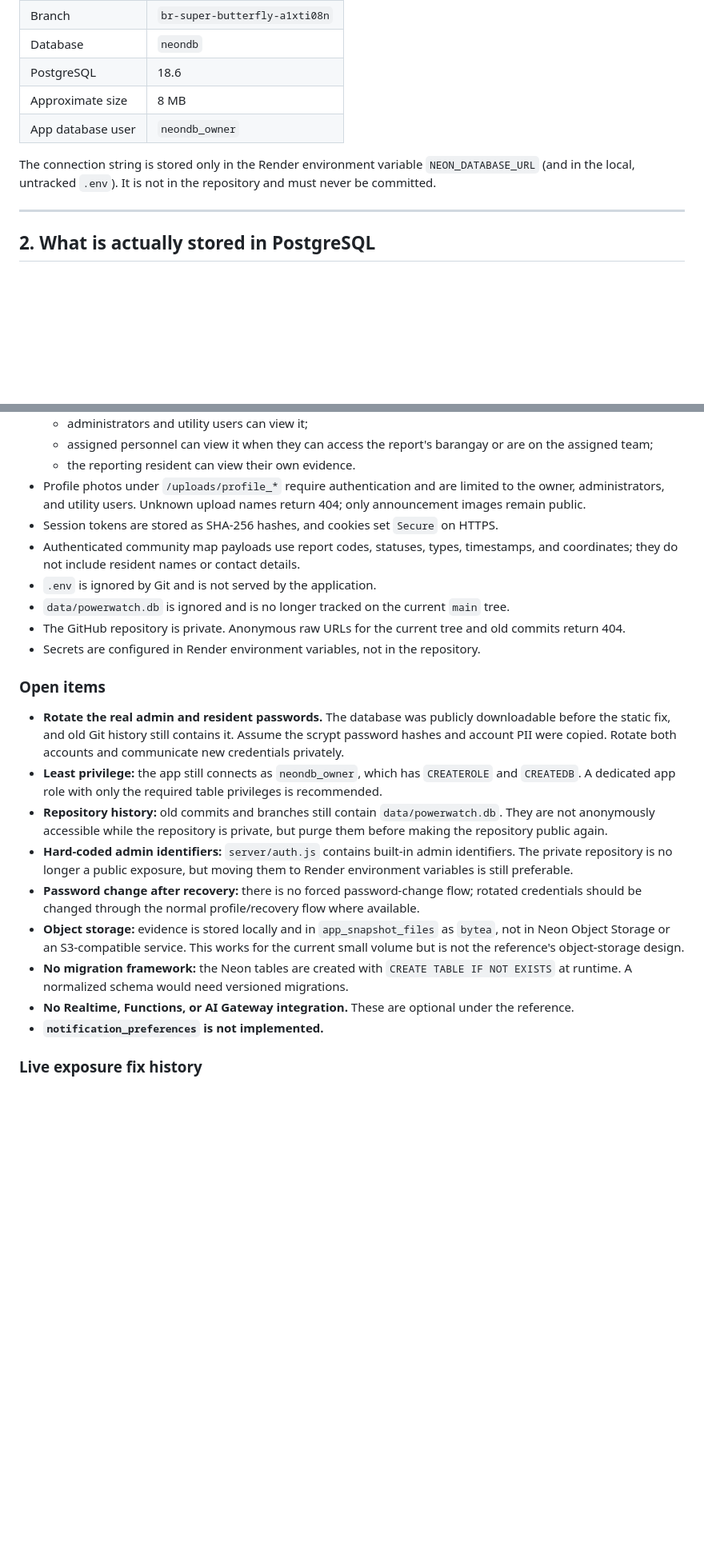
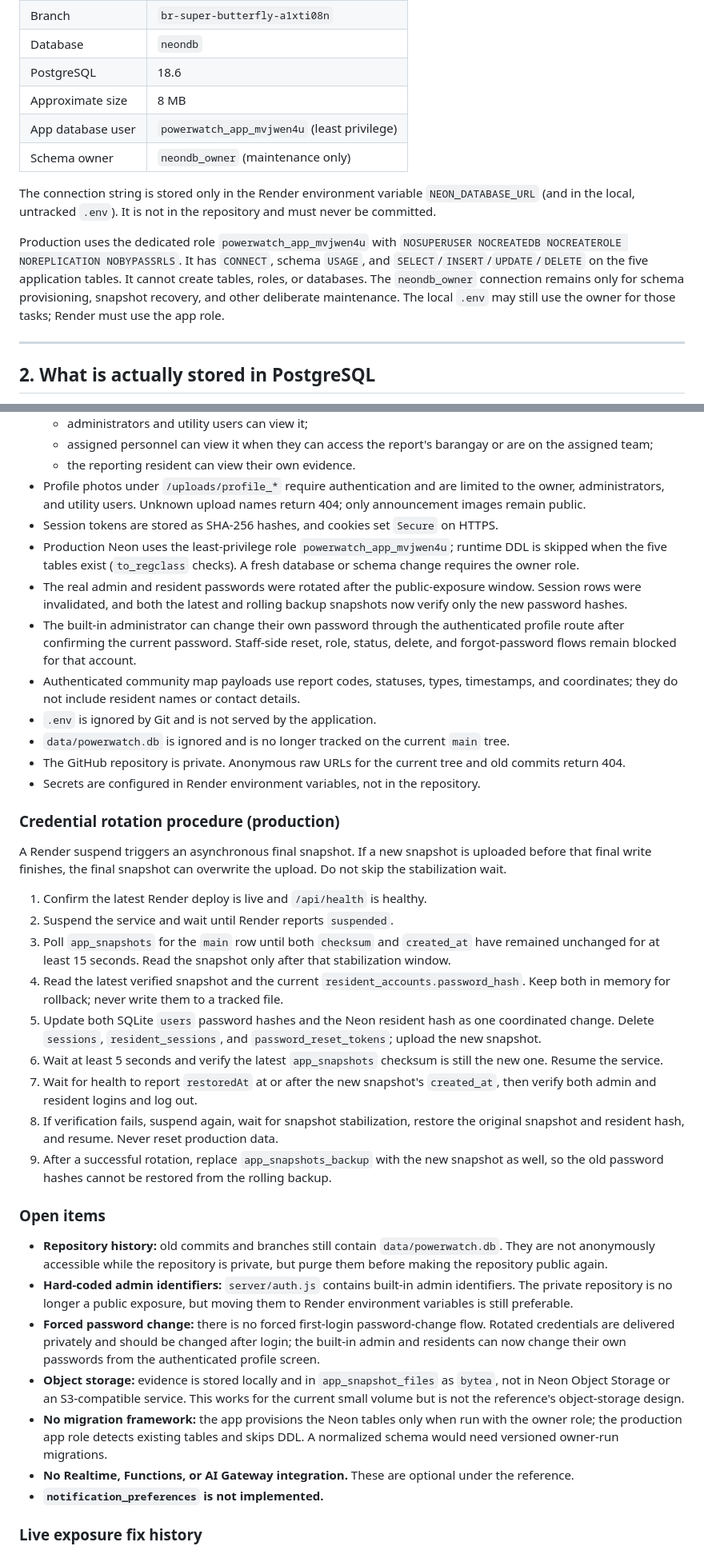
Before and after one commit to DELMARKELL09652703584/valencia-powerwatch, a Markdown page: DATABASE_ARCHITECTURE.md, 2 parts joined by grey strips. Shown at 80% size. Rendered like a GitHub page; blank space fills up the shorter version.

Commit message:
Document completed credential rotation and least privilege

```diff
--- a/DATABASE_ARCHITECTURE.md
+++ b/DATABASE_ARCHITECTURE.md
@@ -41,9 +41,12 @@ Resident / Staff / Admin browser
 | Database | `neondb` |
 | PostgreSQL | 18.6 |
 | Approximate size | 8 MB |
-| App database user | `neondb_owner` |
+| App database user | `powerwatch_app_mvjwen4u` (least privilege) |
+| Schema owner | `neondb_owner` (maintenance only) |
 
 The connection string is stored only in the Render environment variable `NEON_DATABASE_URL` (and in the local, untracked `.env`). It is not in the repository and must never be committed.
+
+Production uses the dedicated role `powerwatch_app_mvjwen4u` with `NOSUPERUSER NOCREATEDB NOCREATEROLE NOREPLICATION NOBYPASSRLS`. It has `CONNECT`, schema `USAGE`, and `SELECT`/`INSERT`/`UPDATE`/`DELETE` on the five application tables. It cannot create tables, roles, or databases. The `neondb_owner` connection remains only for schema provisioning, snapshot recovery, and other deliberate maintenance. The local `.env` may still use the owner for those tasks; Render must use the app role.
 
 ---
 
@@ -193,21 +196,36 @@ There is no `NEON_API_KEY` in this workspace, so branch creation/listing must be
   - the reporting resident can view their own evidence.
 - Profile photos under `/uploads/profile_*` require authentication and are limited to the owner, administrators, and utility users. Unknown upload names return 404; only announcement images remain public.
 - Session tokens are stored as SHA-256 hashes, and cookies set `Secure` on HTTPS.
+- Production Neon uses the least-privilege role `powerwatch_app_mvjwen4u`; runtime DDL is skipped when the five tables exist (`to_regclass` checks). A fresh database or schema change requires the owner role.
+- The real admin and resident passwords were rotated after the public-exposure window. Session rows were invalidated, and both the latest and rolling backup snapshots now verify only the new password hashes.
+- The built-in administrator can change their own password through the authenticated profile route after confirming the current password. Staff-side reset, role, status, delete, and forgot-password flows remain blocked for that account.
 - Authenticated community map payloads use report codes, statuses, types, timestamps, and coordinates; they do not include resident names or contact details.
 - `.env` is ignored by Git and is not served by the application.
 - `data/powerwatch.db` is ignored and is no longer tracked on the current `main` tree.
 - The GitHub repository is private. Anonymous raw URLs for the current tree and old commits return 404.
 - Secrets are configured in Render environment variables, not in the repository.
 
+### Credential rotation procedure (production)
+
+A Render suspend triggers an asynchronous final snapshot. If a new snapshot is uploaded before that final write finishes, the final snapshot can overwrite the upload. Do not skip the stabilization wait.
+
+1. Confirm the latest Render deploy is live and `/api/health` is healthy.
+2. Suspend the service and wait until Render reports `suspended`.
+3. Poll `app_snapshots` for the `main` row until both `checksum` and `created_at` have remained unchanged for at least 15 seconds. Read the snapshot only after that stabilization window.
+4. Read the latest verified snapshot and the current `resident_accounts.password_hash`. Keep both in memory for rollback; never write them to a tracked file.
+5. Update both SQLite `users` password hashes and the Neon resident hash as one coordinated change. Delete `sessions`, `resident_sessions`, and `password_reset_tokens`; upload the new snapshot.
+6. Wait at least 5 seconds and verify the latest `app_snapshots` checksum is still the new one. Resume the service.
+7. Wait for health to report `restoredAt` at or after the new snapshot's `created_at`, then verify both admin and resident logins and log out.
+8. If verification fails, suspend again, wait for snapshot stabilization, restore the original snapshot and resident hash, and resume. Never reset production data.
+9. After a successful rotation, replace `app_snapshots_backup` with the new snapshot as well, so the old password hashes cannot be restored from the rolling backup.
+
 ### Open items
 
-- **Rotate the real admin and resident passwords.** The database was publicly downloadable before the static fix, and old Git history still contains it. Assume the scrypt password hashes and account PII were copied. Rotate both accounts and communicate new credentials privately.
-- **Least privilege:** the app still connects as `neondb_owner`, which has `CREATEROLE` and `CREATEDB`. A dedicated app role with only the required table privileges is recommended.
 - **Repository history:** old commits and branches still contain `data/powerwatch.db`. They are not anonymously accessible while the repository is private, but purge them before making the repository public again.
 - **Hard-coded admin identifiers:** `server/auth.js` contains built-in admin identifiers. The private repository is no longer a public exposure, but moving them to Render environment variables is still preferable.
-- **Password change after recovery:** there is no forced password-change flow; rotated credentials should be changed through the normal profile/recovery flow where available.
+- **Forced password change:** there is no forced first-login password-change flow. Rotated credentials are delivered privately and should be changed after login; the built-in admin and residents can now change their own passwords from the authenticated profile screen.
 - **Object storage:** evidence is stored locally and in `app_snapshot_files` as `bytea`, not in Neon Object Storage or an S3-compatible service. This works for the current small volume but is not the reference's object-storage design.
-- **No migration framework:** the Neon tables are created with `CREATE TABLE IF NOT EXISTS` at runtime. A normalized schema would need versioned migrations.
+- **No migration framework:** the app provisions the Neon tables only when run with the owner role; the production app role detects existing tables and skips DDL. A normalized schema would need versioned owner-run migrations.
 - **No Realtime, Functions, or AI Gateway integration.** These are optional under the reference.
 - **`notification_preferences` is not implemented.**
 
```
Also changed, not shown: AUTH_SETUP.md (+6 -3 lines), SYSTEM_DEPLOYMENT_AND_USER_GUIDE.md (+4 -3 lines).
